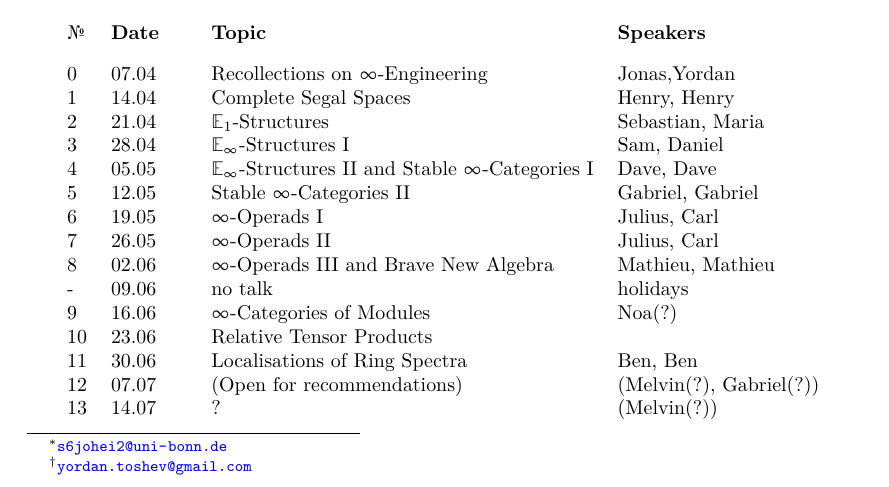
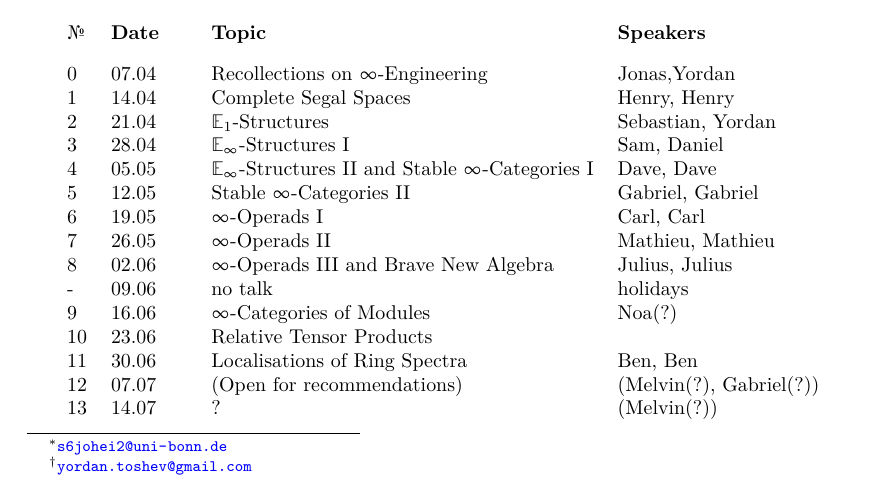
Before and after one commit to YordanToshev/HAStuSemSum25Bonn, a LaTeX document (syllabus.tex): part of page 1 of 3, cut so that both start at the same text. Compiled offline with pdfLaTeX.

Commit message:
Update participants

```diff
--- a/syllabus.tex
+++ b/syllabus.tex
@@ -90,7 +90,7 @@ The precise timing is left to the speakers. Speakers in brackets with (?) are no
     2
     &21.04
     &$\bE_1$-Structures
-    & Sebastian, Maria\\
+    & Sebastian, Yordan\\
     3
     &28.04
     &
@@ -110,16 +110,16 @@ The precise timing is left to the speakers. Speakers in brackets with (?) are no
     &19.05
     &
     $\infty$-Operads I
-    &Julius, Carl\\
+    &Carl, Carl\\
     7
     &26.05
     &
     $\infty$-Operads II
-    &Julius, Carl\\
+    &Mathieu, Mathieu\\
     8
     &02.06
     &$\infty$-Operads III and Brave New Algebra
-    &Mathieu, Mathieu\\
+    &Julius, Julius\\
     -
     &09.06
     &no talk
```
